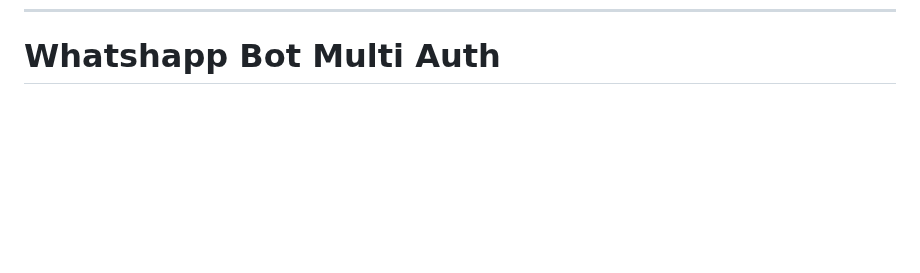
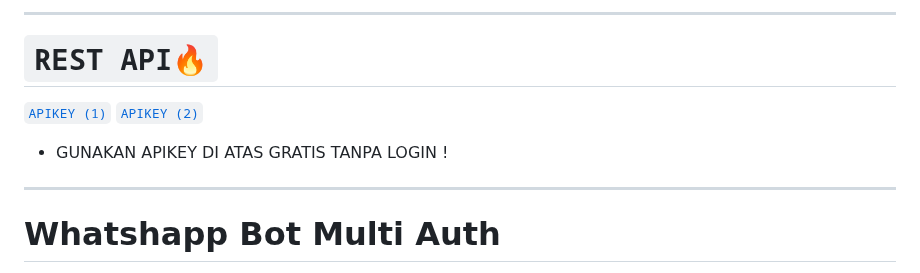
Before and after one commit to Alfinfdw/FVNKYY-BOTZ-V2, a Markdown page: README.MD, the part around one of its changes. Drawn GitHub-style; blank space fills up the shorter version.

````diff
--- a/README.MD
+++ b/README.MD
@@ -23,3 +62,10 @@ S𝚌𝚛𝚒𝚙𝚝 𝚒𝚗𝚒 F𝚛𝚎𝚎 𝚞𝚗𝚝𝚞𝚔 S𝚎𝚖
+---------
+# ```REST API🔥```
+[`APIKEY (1)`](https://api.tiodevhost.my.id)
+[`APIKEY (2)`](https://sekha.me)
+* GUNAKAN APIKEY DI ATAS GRATIS TANPA LOGIN !
+
+---------
 # Whatshapp Bot Multi Auth
 * Telah menggunakan baileys multi auth.
 * Penjelasan session [`here`](https://github.com/BOTCAHX/RTXZY-MD/blob/v3.0/BACADULU.md#session-multi-auth)
````
Also changed, not shown: other parts of README.MD (+39 -0 lines).
